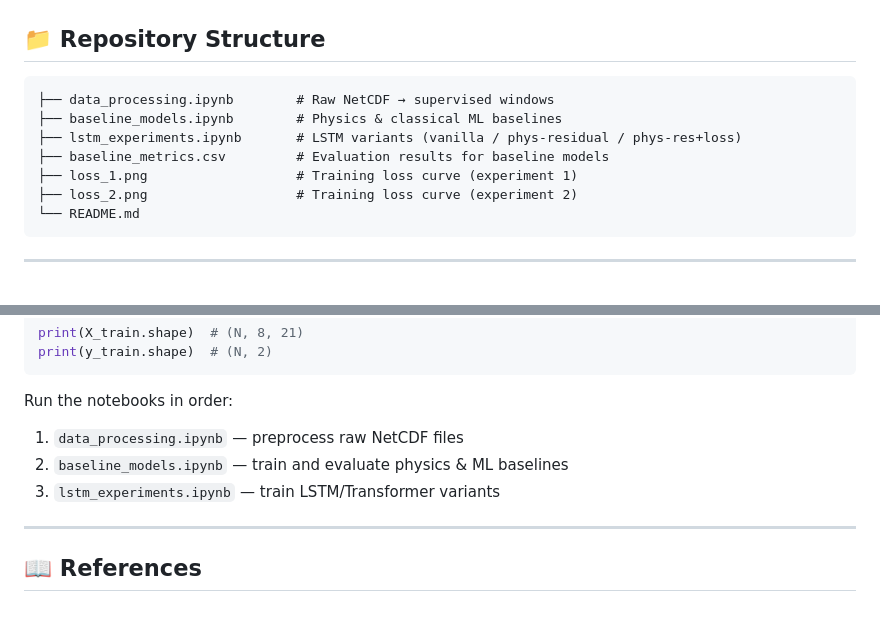
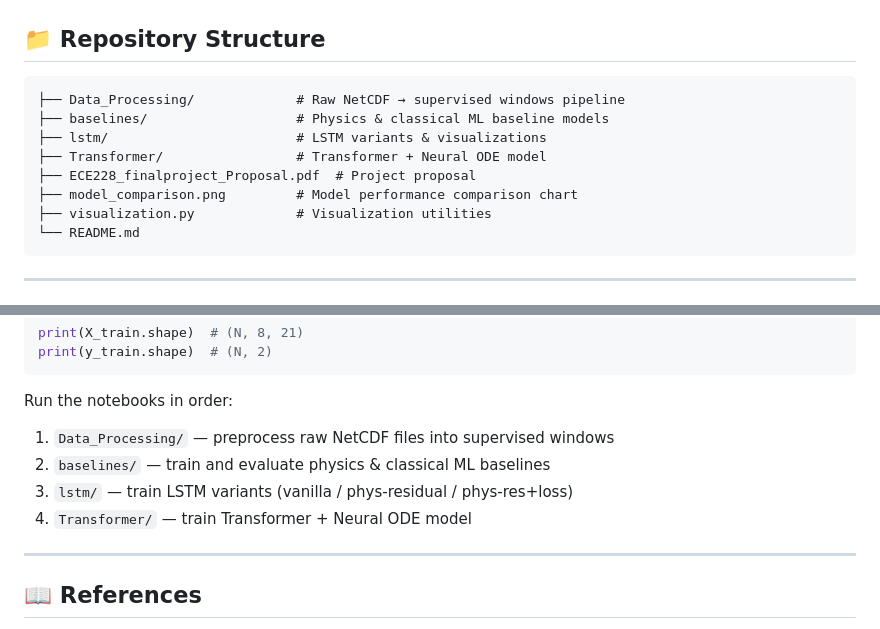
Before and after one commit to JaneeetHe/Trajectory-Prediction-of-Marine-Drifting-Objects, a Markdown page: README.md, 2 parts joined by grey strips. GitHub-like rendering.

````diff
--- a/README.md
+++ b/README.md
@@ -21,12 +21,13 @@ This project addresses the problem of predicting the future trajectory of marine
 ## 📁 Repository Structure
 
 ```
-├── data_processing.ipynb        # Raw NetCDF → supervised windows
-├── baseline_models.ipynb        # Physics & classical ML baselines
-├── lstm_experiments.ipynb       # LSTM variants (vanilla / phys-residual / phys-res+loss)
-├── baseline_metrics.csv         # Evaluation results for baseline models
-├── loss_1.png                   # Training loss curve (experiment 1)
-├── loss_2.png                   # Training loss curve (experiment 2)
+├── Data_Processing/             # Raw NetCDF → supervised windows pipeline
+├── baselines/                   # Physics & classical ML baseline models
+├── lstm/                        # LSTM variants & visualizations
+├── Transformer/                 # Transformer + Neural ODE model
+├── ECE228_finalproject_Proposal.pdf  # Project proposal
+├── model_comparison.png         # Model performance comparison chart
+├── visualization.py             # Visualization utilities
 └── README.md
 ```
 
@@ -149,9 +150,10 @@ print(y_train.shape)  # (N, 2)
 ```
 
 Run the notebooks in order:
-1. `data_processing.ipynb` — preprocess raw NetCDF files
-2. `baseline_models.ipynb` — train and evaluate physics & ML baselines
-3. `lstm_experiments.ipynb` — train LSTM/Transformer variants
+1. `Data_Processing/` — preprocess raw NetCDF files into supervised windows
+2. `baselines/` — train and evaluate physics & classical ML baselines
+3. `lstm/` — train LSTM variants (vanilla / phys-residual / phys-res+loss)
+4. `Transformer/` — train Transformer + Neural ODE model
 
 ---
 
````
